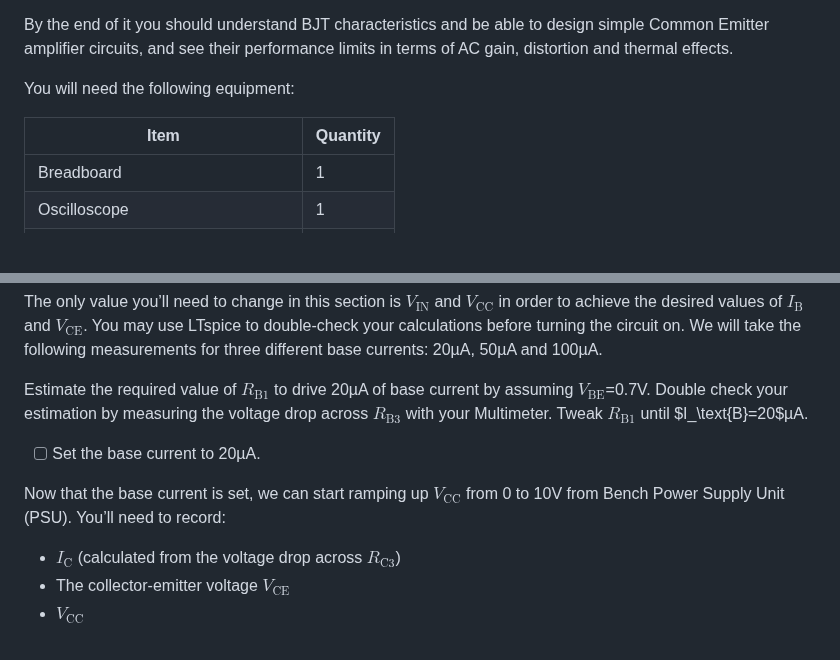
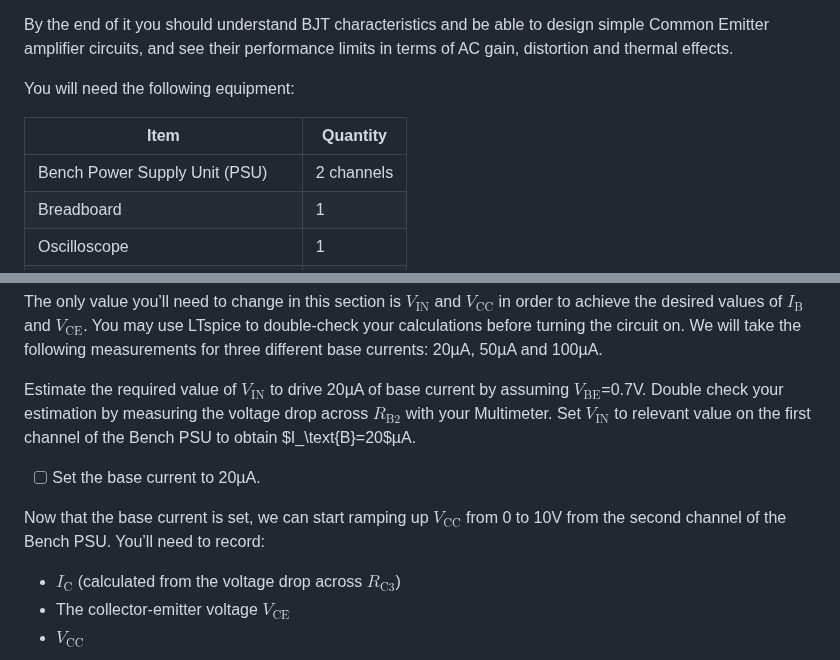
Before and after one commit to edstott/EEE1labs, a Markdown page: ADC/Part3/Section1.md, 2 parts joined by grey strips. Drawn GitHub-style; blank space fills up the shorter version.

```diff
--- a/ADC/Part3/Section1.md
+++ b/ADC/Part3/Section1.md
@@ -14,6 +14,7 @@ You will need the following equipment:
 
 | **Item** | **Quantity** |
 | ---- | -------- |
+| Bench Power Supply Unit (PSU) | 2 channels |
 | Breadboard | 1 |
 | Oscilloscope | 1 |
 | BC547B or BC548B NPN transistor | 3 |
@@ -101,13 +102,13 @@ It is now time to characterize the transistor, plotting the collector current $I
 The only value you’ll need to change in this section is $V_\text{IN}$ and $V_\text{CC}$ in order to achieve the desired values of $I_\text{B}$ and $V_\text{CE}$.
 You may use LTspice to double-check your calculations before turning the circuit on. We will take the following measurements for three different base currents: 20µA, 50µA and 100µA.
 
-Estimate the required value of $R_\text{B1}$ to drive 20µA of base current by assuming $V_\text{BE}$=0.7V.
-Double check your estimation by measuring the voltage drop across $R_\text{B3}$ with your Multimeter.
-Tweak $R_\text{B1}$ until $I_\text{B}=20$µA.
+Estimate the required value of $V_\text{IN}$ to drive 20µA of base current by assuming $V_\text{BE}$=0.7V.
+Double check your estimation by measuring the voltage drop across $R_\text{B2}$ with your Multimeter.
+Set $V_\text{IN}$ to relevant value on the first channel of the Bench PSU to obtain $I_\text{B}=20$µA.
 
 - [ ] Set the base current to 20µA.
 
-Now that the base current is set, we can start ramping up $V_\text{CC}$ from 0 to 10V from Bench Power Supply Unit (PSU).
+Now that the base current is set, we can start ramping up $V_\text{CC}$ from 0 to 10V from the second channel of the Bench PSU.
 You’ll need to record:
 
 - $I_\text{C}$ (calculated from the voltage drop across $R_\text{C3}$)
```
